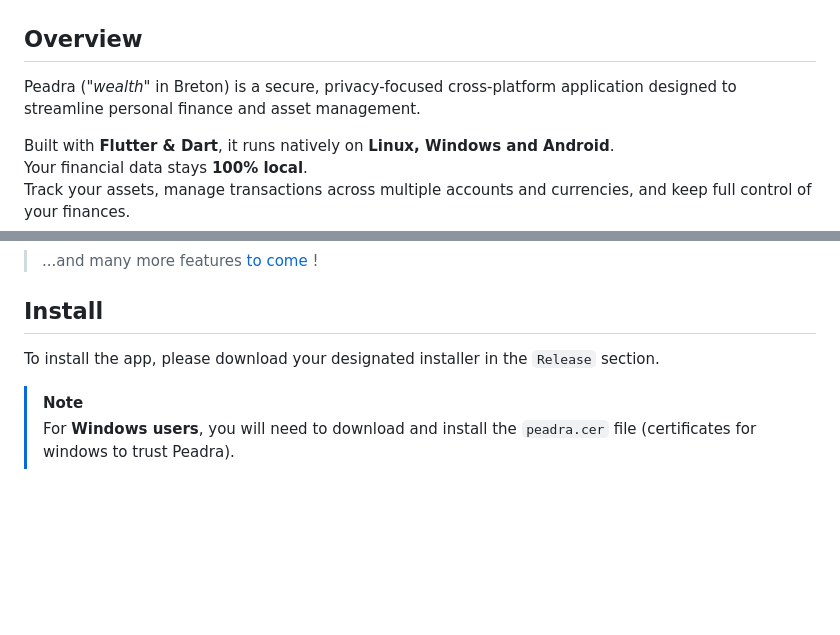
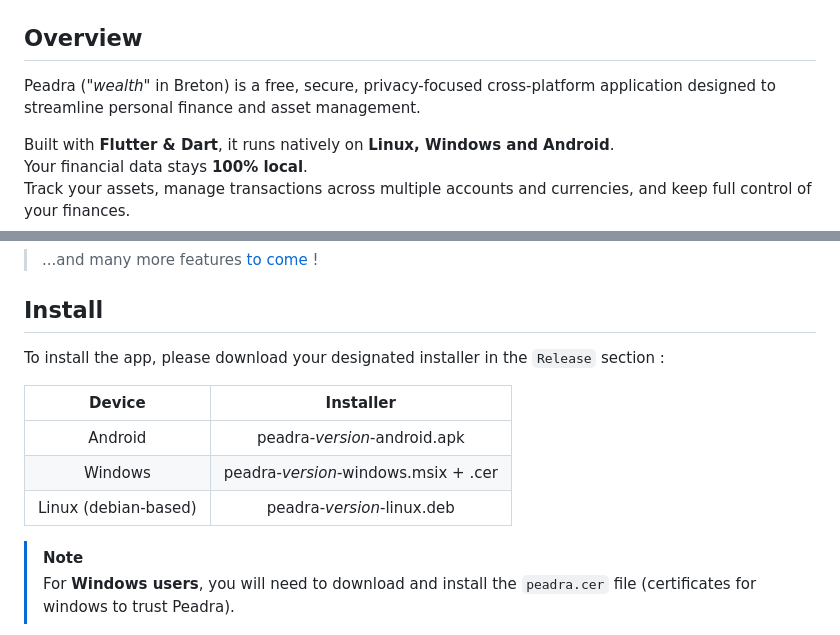
Before and after one commit to Arthurfert/Peadra, a Markdown page: README.md, 2 parts joined by grey strips. Drawn GitHub-style; blank space fills up the shorter version.

```diff
--- a/README.md
+++ b/README.md
@@ -20,7 +20,7 @@
 
 ## Overview
 
-Peadra ("*wealth*" in Breton) is a secure, privacy-focused cross-platform application designed to streamline personal finance and asset management.
+Peadra ("*wealth*" in Breton) is a free, secure, privacy-focused cross-platform application designed to streamline personal finance and asset management.
 
 Built with **Flutter & Dart**, it runs natively on **Linux, Windows and Android**.
 Your financial data stays **100% local**.
@@ -53,7 +53,13 @@ Track your assets, manage transactions across multiple accounts and currencies,
 
 ## Install
 
-To install the app, please download your designated installer in the `Release` section.
+To install the app, please download your designated installer in the `Release` section :
+
+|  Device | Installer |
+| :----------------: | :-----------------: |
+| Android | peadra-*version*-android.apk |
+| Windows | peadra-*version*-windows.msix + .cer |
+| Linux (debian-based) | peadra-*version*-linux.deb |
 
 > [!NOTE]
 > For **Windows users**, you will need to download and install the `peadra.cer` file (certificates for windows to trust Peadra).
```
